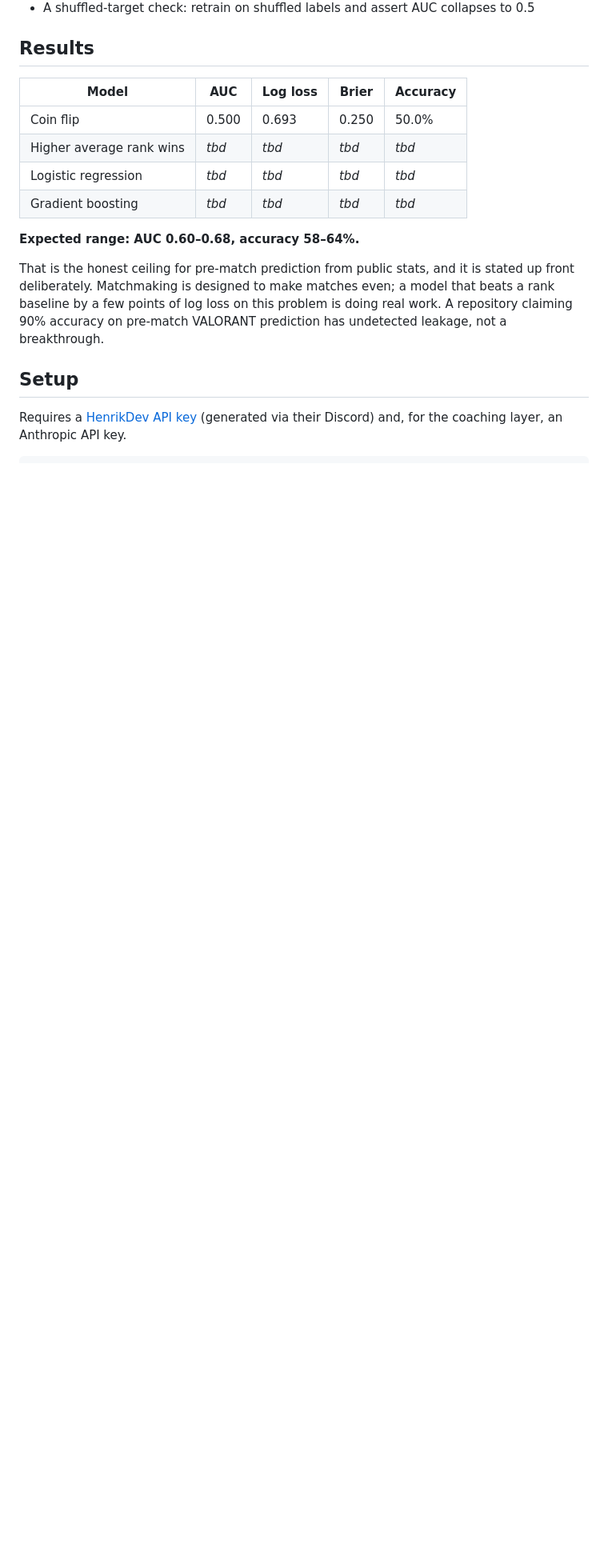
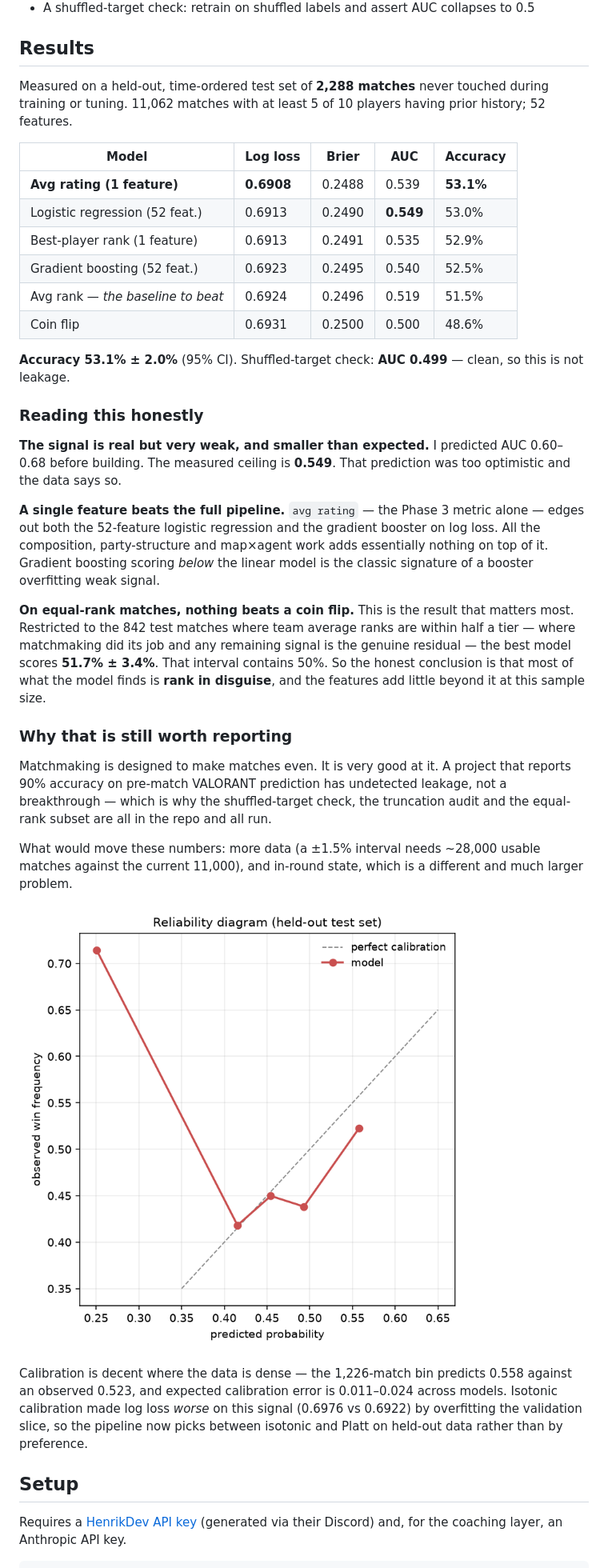
Before and after one commit to fahranalam04-cmd/valorant-winrate-predictor, a Markdown page: README.md, the part around one of its changes. Shown at 80% size. GitHub-like rendering; pictures changed too: reports/reliability.png (added); blank space fills up the shorter version.

```diff
--- a/README.md
+++ b/README.md
@@ -92,23 +92,59 @@ Countermeasures, enforced in tests rather than by discipline:
 
 ## Results
 
-<!-- Filled in at Phase 5. Do not populate until measured on the held-out
-     time-split test set. -->
+Measured on a held-out, time-ordered test set of **2,288 matches** never touched
+during training or tuning. 11,062 matches with at least 5 of 10 players having
+prior history; 52 features.
 
-| Model | AUC | Log loss | Brier | Accuracy |
+| Model | Log loss | Brier | AUC | Accuracy |
 |---|---|---|---|---|
-| Coin flip | 0.500 | 0.693 | 0.250 | 50.0% |
-| Higher average rank wins | _tbd_ | _tbd_ | _tbd_ | _tbd_ |
-| Logistic regression | _tbd_ | _tbd_ | _tbd_ | _tbd_ |
-| Gradient boosting | _tbd_ | _tbd_ | _tbd_ | _tbd_ |
+| **Avg rating (1 feature)** | **0.6908** | 0.2488 | 0.539 | **53.1%** |
+| Logistic regression (52 feat.) | 0.6913 | 0.2490 | **0.549** | 53.0% |
+| Best-player rank (1 feature) | 0.6913 | 0.2491 | 0.535 | 52.9% |
+| Gradient boosting (52 feat.) | 0.6923 | 0.2495 | 0.540 | 52.5% |
+| Avg rank — *the baseline to beat* | 0.6924 | 0.2496 | 0.519 | 51.5% |
+| Coin flip | 0.6931 | 0.2500 | 0.500 | 48.6% |
 
-**Expected range: AUC 0.60–0.68, accuracy 58–64%.**
+**Accuracy 53.1% ± 2.0%** (95% CI). Shuffled-target check: **AUC 0.499** — clean,
+so this is not leakage.
 
-That is the honest ceiling for pre-match prediction from public stats, and it is
-stated up front deliberately. Matchmaking is designed to make matches even; a
-model that beats a rank baseline by a few points of log loss on this problem is
-doing real work. A repository claiming 90% accuracy on pre-match VALORANT
-prediction has undetected leakage, not a breakthrough.
+### Reading this honestly
+
+**The signal is real but very weak, and smaller than expected.** I predicted AUC
+0.60–0.68 before building. The measured ceiling is **0.549**. That prediction was
+too optimistic and the data says so.
+
+**A single feature beats the full pipeline.** `avg rating` — the Phase 3 metric
+alone — edges out both the 52-feature logistic regression and the gradient
+booster on log loss. All the composition, party-structure and map×agent work
+adds essentially nothing on top of it. Gradient boosting scoring *below* the
+linear model is the classic signature of a booster overfitting weak signal.
+
+**On equal-rank matches, nothing beats a coin flip.** This is the result that
+matters most. Restricted to the 842 test matches where team average ranks are
+within half a tier — where matchmaking did its job and any remaining signal is
+the genuine residual — the best model scores **51.7% ± 3.4%**. That interval
+contains 50%. So the honest conclusion is that most of what the model finds is
+**rank in disguise**, and the features add little beyond it at this sample size.
+
+### Why that is still worth reporting
+
+Matchmaking is designed to make matches even. It is very good at it. A project
+that reports 90% accuracy on pre-match VALORANT prediction has undetected
+leakage, not a breakthrough — which is why the shuffled-target check, the
+truncation audit and the equal-rank subset are all in the repo and all run.
+
+What would move these numbers: more data (a ±1.5% interval needs ~28,000 usable
+matches against the current 11,000), and in-round state, which is a different
+and much larger problem.
+
+![Reliability diagram](reports/reliability.png)
+
+Calibration is decent where the data is dense — the 1,226-match bin predicts
+0.558 against an observed 0.523, and expected calibration error is 0.011–0.024
+across models. Isotonic calibration made log loss *worse* on this signal
+(0.6976 vs 0.6922) by overfitting the validation slice, so the pipeline now
+picks between isotonic and Platt on held-out data rather than by preference.
 
 ## Setup
 
```
Also changed, not shown: other parts of README.md (+3 -3 lines), CLAUDE.md (+7 -2 lines), reports/importance.png (added), 6 other files.
